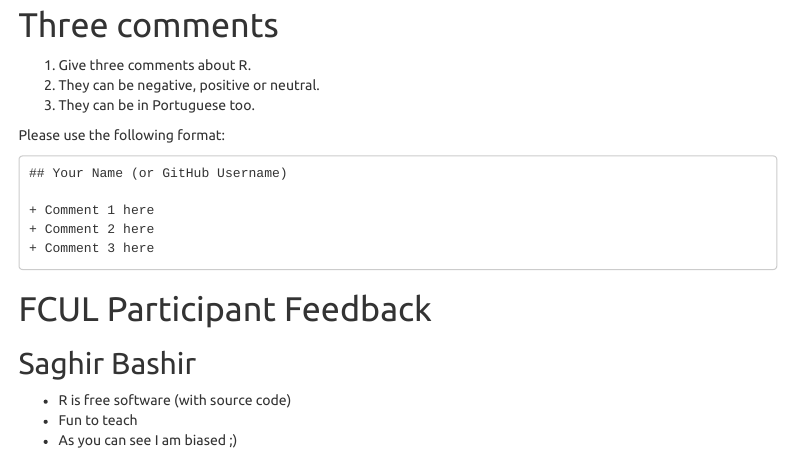
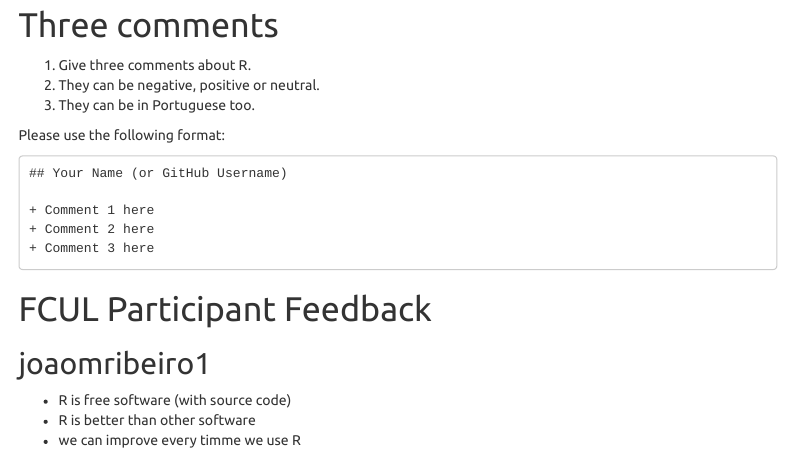
Before and after one commit to saghirb/Comments-about-R, an R Markdown document (20190524-Comments.Rmd): the page in a window 1100 px wide, from 130 px down. Rendered offline with R 4.5, knitr and Pandoc, with nearby package versions; menus at the side of the page are left out.

Commit message:
Update 20190524-Comments.Rmd

````diff
--- a/20190524-Comments.Rmd
+++ b/20190524-Comments.Rmd
@@ -29,8 +29,8 @@ Please use the following format:
 ```
 # FCUL Participant Feedback
 
-## Saghir Bashir
+## joaomribeiro1
 
 + R is free software (with source code)
-+ Fun to teach
-+ As you can see I am biased ;)
++ R is better than other software
++ we can improve every timme we use R
````
